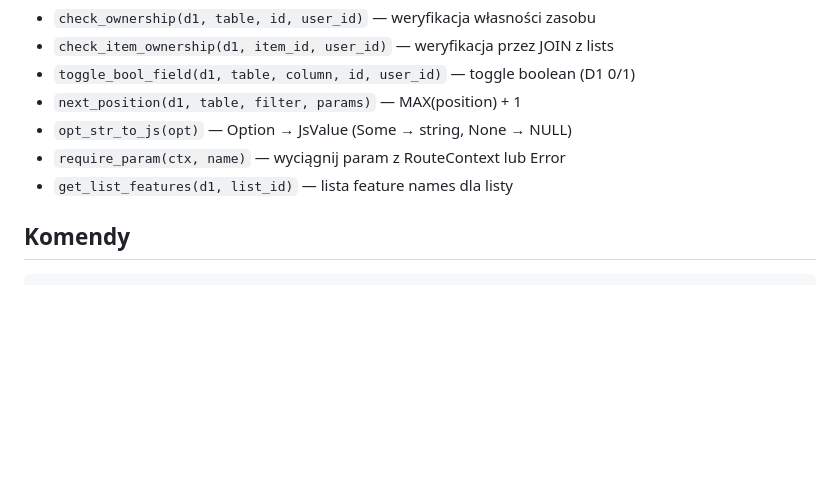
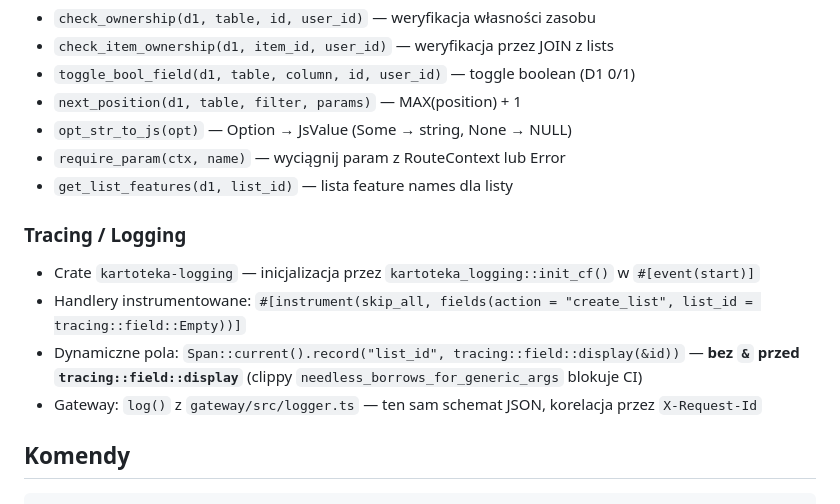
Before and after one commit to jpalczewski/kartoteka, a Markdown page: CLAUDE.md, the part around the change. Drawn GitHub-style; blank space fills up the shorter version.

Commit message:
docs: add tracing/logging conventions to CLAUDE.md
Document the needless_borrows clippy gotcha with tracing::field::display
and the handler instrumentation pattern.

Co-Authored-By: Claude Sonnet 4.6 <noreply@anthropic.com>

````diff
--- a/CLAUDE.md
+++ b/CLAUDE.md
@@ -70,6 +70,13 @@ Kartoteka — aplikacja todo/listy na Cloudflare Workers (Rust API + TypeScript
 - `require_param(ctx, name)` — wyciągnij param z RouteContext lub Error
 - `get_list_features(d1, list_id)` — lista feature names dla listy
 
+### Tracing / Logging
+
+- Crate `kartoteka-logging` — inicjalizacja przez `kartoteka_logging::init_cf()` w `#[event(start)]`
+- Handlery instrumentowane: `#[instrument(skip_all, fields(action = "create_list", list_id = tracing::field::Empty))]`
+- Dynamiczne pola: `Span::current().record("list_id", tracing::field::display(&id))` — **bez `&` przed `tracing::field::display`** (clippy `needless_borrows_for_generic_args` blokuje CI)
+- Gateway: `log()` z `gateway/src/logger.ts` — ten sam schemat JSON, korelacja przez `X-Request-Id`
+
 ## Komendy
 
 ```bash
````
